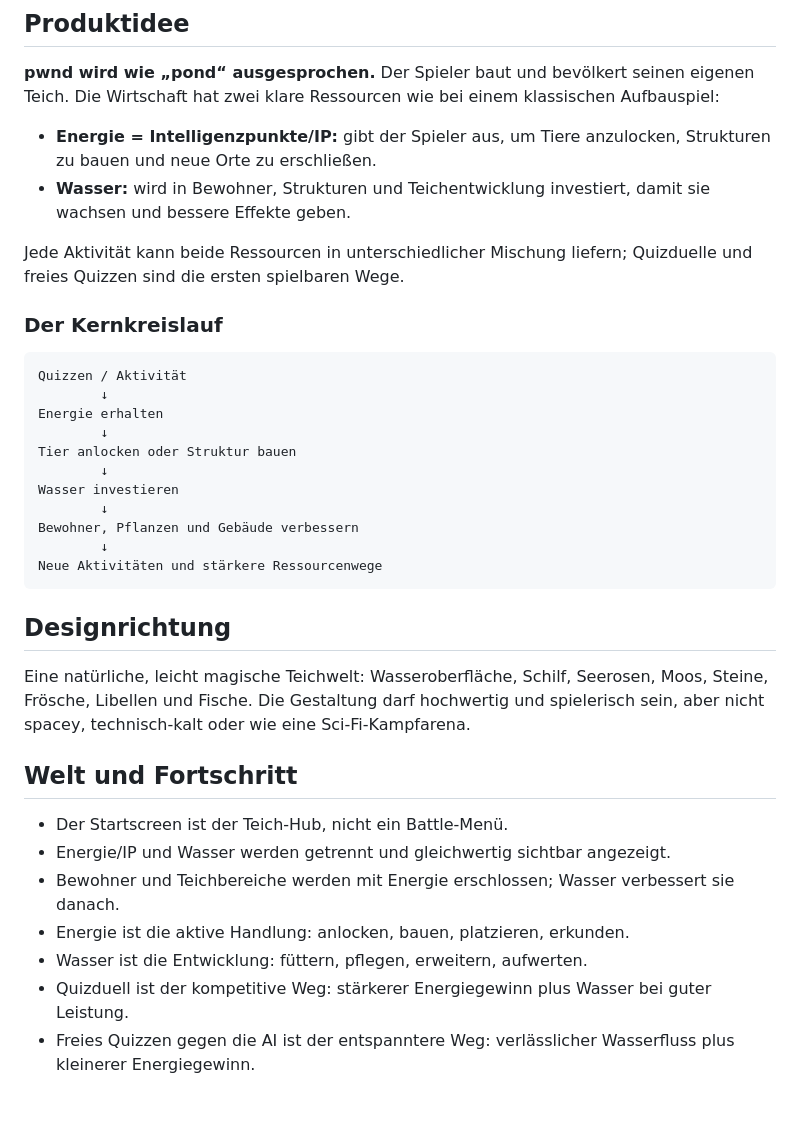
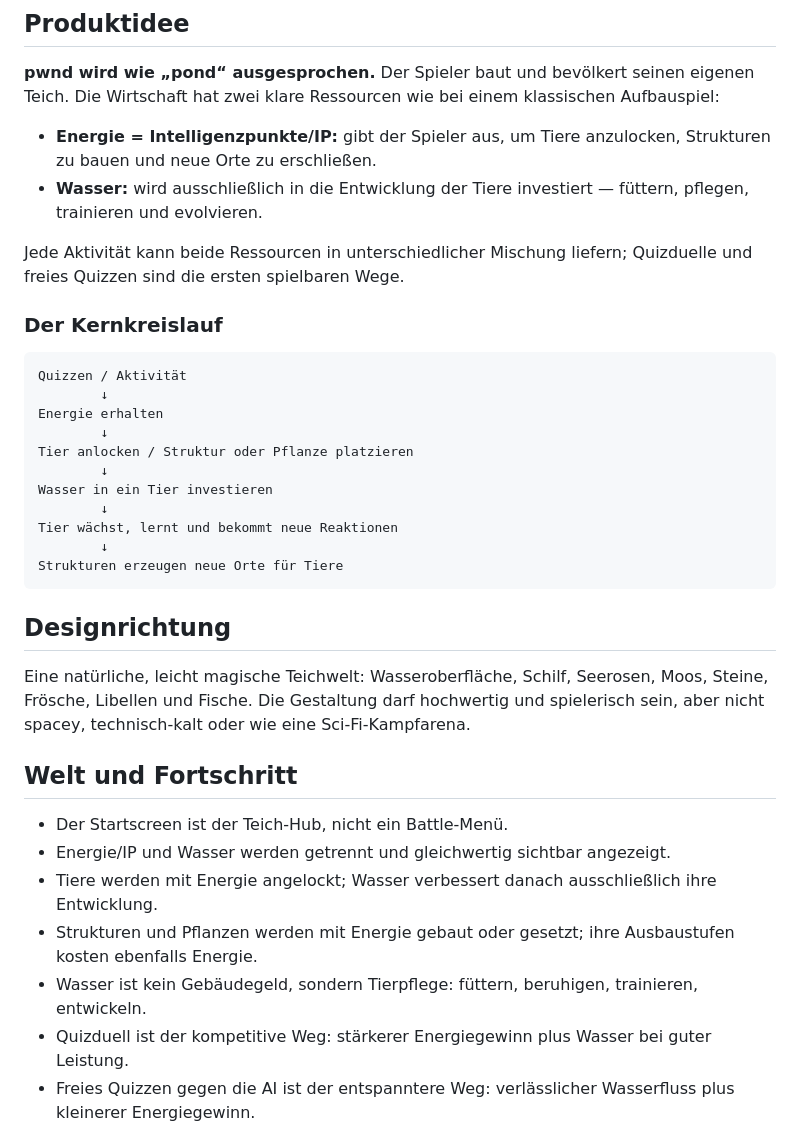
Before and after one commit to makopipokam/manualai.org, a Markdown page: ideas.md, the part around the change. GitHub-like rendering; blank space fills up the shorter version.

````diff
--- a/ideas.md
+++ b/ideas.md
@@ -5,7 +5,7 @@
 **pwnd wird wie „pond“ ausgesprochen.** Der Spieler baut und bevölkert seinen eigenen Teich. Die Wirtschaft hat zwei klare Ressourcen wie bei einem klassischen Aufbauspiel:
 
 - **Energie = Intelligenzpunkte/IP:** gibt der Spieler aus, um Tiere anzulocken, Strukturen zu bauen und neue Orte zu erschließen.
-- **Wasser:** wird in Bewohner, Strukturen und Teichentwicklung investiert, damit sie wachsen und bessere Effekte geben.
+- **Wasser:** wird ausschließlich in die Entwicklung der Tiere investiert — füttern, pflegen, trainieren und evolvieren.
 
 Jede Aktivität kann beide Ressourcen in unterschiedlicher Mischung liefern; Quizduelle und freies Quizzen sind die ersten spielbaren Wege.
 
@@ -16,13 +16,13 @@ Quizzen / Aktivität
         ↓
 Energie erhalten
         ↓
-Tier anlocken oder Struktur bauen
+Tier anlocken / Struktur oder Pflanze platzieren
         ↓
-Wasser investieren
+Wasser in ein Tier investieren
         ↓
-Bewohner, Pflanzen und Gebäude verbessern
+Tier wächst, lernt und bekommt neue Reaktionen
         ↓
-Neue Aktivitäten und stärkere Ressourcenwege
+Strukturen erzeugen neue Orte für Tiere
 ```
 
 ## Designrichtung
@@ -33,9 +33,9 @@ Eine natürliche, leicht magische Teichwelt: Wasseroberfläche, Schilf, Seerosen
 
 - Der Startscreen ist der Teich-Hub, nicht ein Battle-Menü.
 - Energie/IP und Wasser werden getrennt und gleichwertig sichtbar angezeigt.
-- Bewohner und Teichbereiche werden mit Energie erschlossen; Wasser verbessert sie danach.
-- Energie ist die aktive Handlung: anlocken, bauen, platzieren, erkunden.
-- Wasser ist die Entwicklung: füttern, pflegen, erweitern, aufwerten.
+- Tiere werden mit Energie angelockt; Wasser verbessert danach ausschließlich ihre Entwicklung.
+- Strukturen und Pflanzen werden mit Energie gebaut oder gesetzt; ihre Ausbaustufen kosten ebenfalls Energie.
+- Wasser ist kein Gebäudegeld, sondern Tierpflege: füttern, beruhigen, trainieren, entwickeln.
 - Quizduell ist der kompetitive Weg: stärkerer Energiegewinn plus Wasser bei guter Leistung.
 - Freies Quizzen gegen die AI ist der entspanntere Weg: verlässlicher Wasserfluss plus kleinerer Energiegewinn.
 - Weitere Wege wie Sammeln, Pflegen, Erkunden oder spätere soziale Aktivitäten werden als natürliche Erweiterung vorbereitet.
````
Also changed, not shown: pond-catalog.md (+7 -6 lines).
